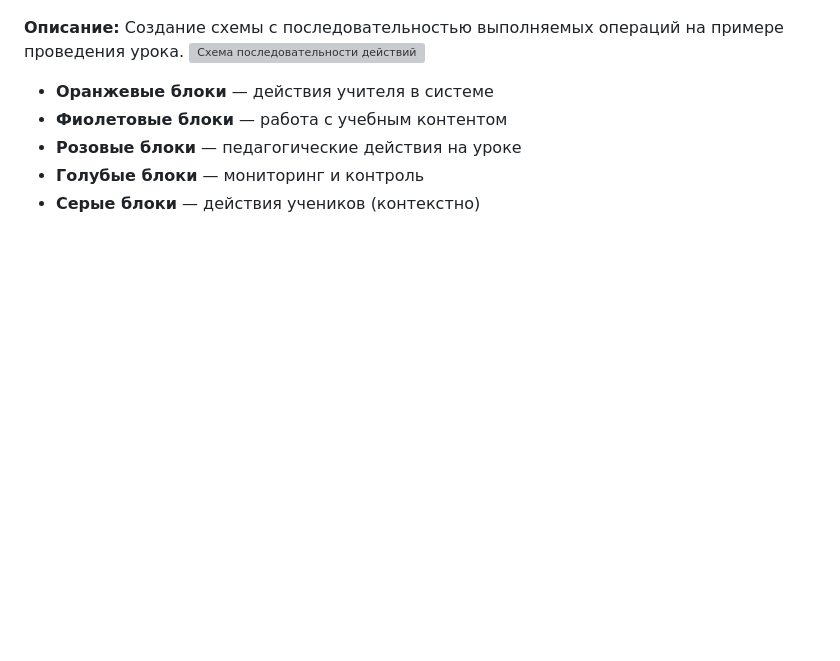
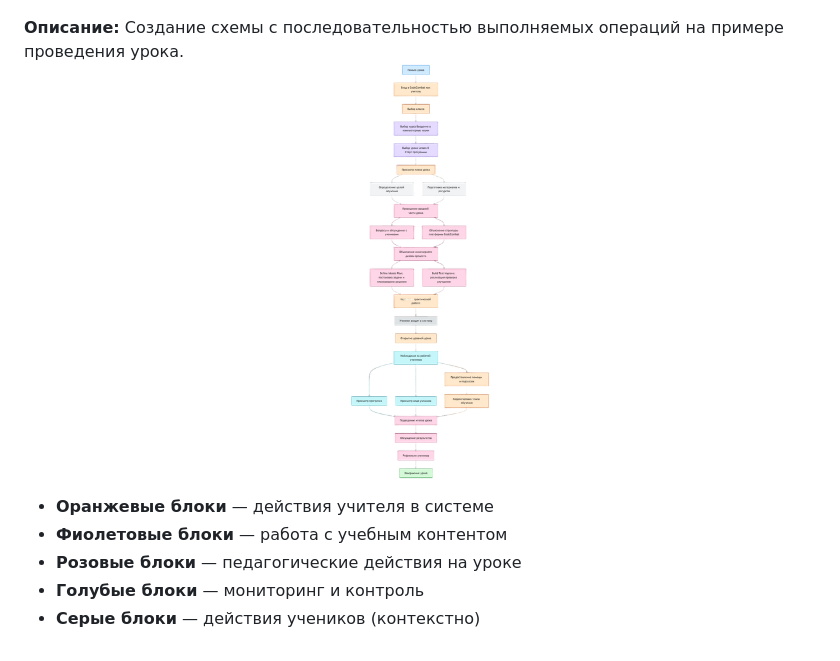
Before and after one commit to vichnya/IT-Project-Management-for-corporate-training, a Markdown page: Чернышева В.В. ИСР 3.md, the part around the change. GitHub-like rendering; blank space fills up the shorter version; grey boxes are pictures that could not be loaded.

```diff
--- a/Чернышева В.В. ИСР 3.md
+++ b/Чернышева В.В. ИСР 3.md
@@ -177,7 +177,7 @@ IT-продукт: CodeCombat
 ![Интелект-карта](https://github.com/vichnya/IT-Project-Management-for-corporate-training/blob/main/%D0%98%D0%BD%D1%82%D0%B5%D0%BB%D0%BB%D0%B5%D0%BA%D1%82-%D0%BA%D0%B0%D1%80%D1%82%D0%B0.png)
 
 **Описание:** Создание схемы с последовательностью выполняемых операций на примере проведения урока.
-![Схема последовательности действий]([https://github.com/vichnya/IT-Project-Management-for-corporate-training/blob/main/%D0%94%D0%B8%D0%B0%D0%B3%D1%80%D0%B0%D0%BC%D0%BC%D0%B0%20%D0%93%D0%B0%D0%BD%D1%82%D0%B0.png](https://github.com/vichnya/IT-Project-Management-for-corporate-training/blob/main/%D0%A1%D1%85%D0%B5%D0%BC%D0%B0%20%D0%BF%D0%BE%D1%81%D0%BB%D0%B5%D0%B4%D0%BE%D0%B2%D0%B0%D1%82%D0%B5%D0%BB%D1%8C%D0%BD%D0%BE%D1%81%D1%82%D0%B8%20%D0%B4%D0%B5%D0%B9%D1%81%D1%82%D0%B2%D0%B8%D0%B9.png))
+![Схема последовательности действий](https://github.com/vichnya/IT-Project-Management-for-corporate-training/blob/main/%D0%A1%D1%85%D0%B5%D0%BC%D0%B0%20%D0%BF%D0%BE%D1%81%D0%BB%D0%B5%D0%B4%D0%BE%D0%B2%D0%B0%D1%82%D0%B5%D0%BB%D1%8C%D0%BD%D0%BE%D1%81%D1%82%D0%B8%20%D0%B4%D0%B5%D0%B9%D1%81%D1%82%D0%B2%D0%B8%D0%B9.png)
 
 - **Оранжевые блоки** — действия учителя в системе
 - **Фиолетовые блоки** — работа с учебным контентом
```
